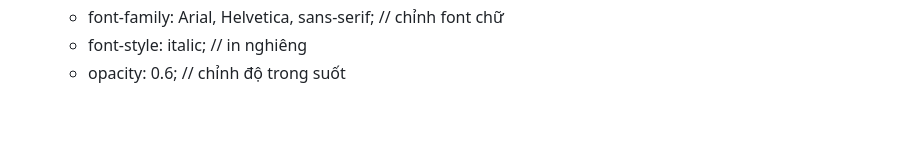
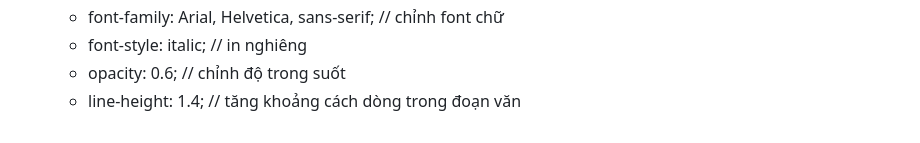
Before and after one commit to Mefuuuu/HTML-CSS, a Markdown page: README.md, the part around the change. Rendered like a GitHub page.

```diff
--- a/README.md
+++ b/README.md
@@ -180,3 +180,4 @@ Gồm 3 cách:
   + font-family: Arial, Helvetica, sans-serif; // chỉnh font chữ
   + font-style: italic; // in nghiêng
   + opacity: 0.6; // chỉnh độ trong suốt
+  + line-height: 1.4; // tăng khoảng cách dòng trong đoạn văn
```
